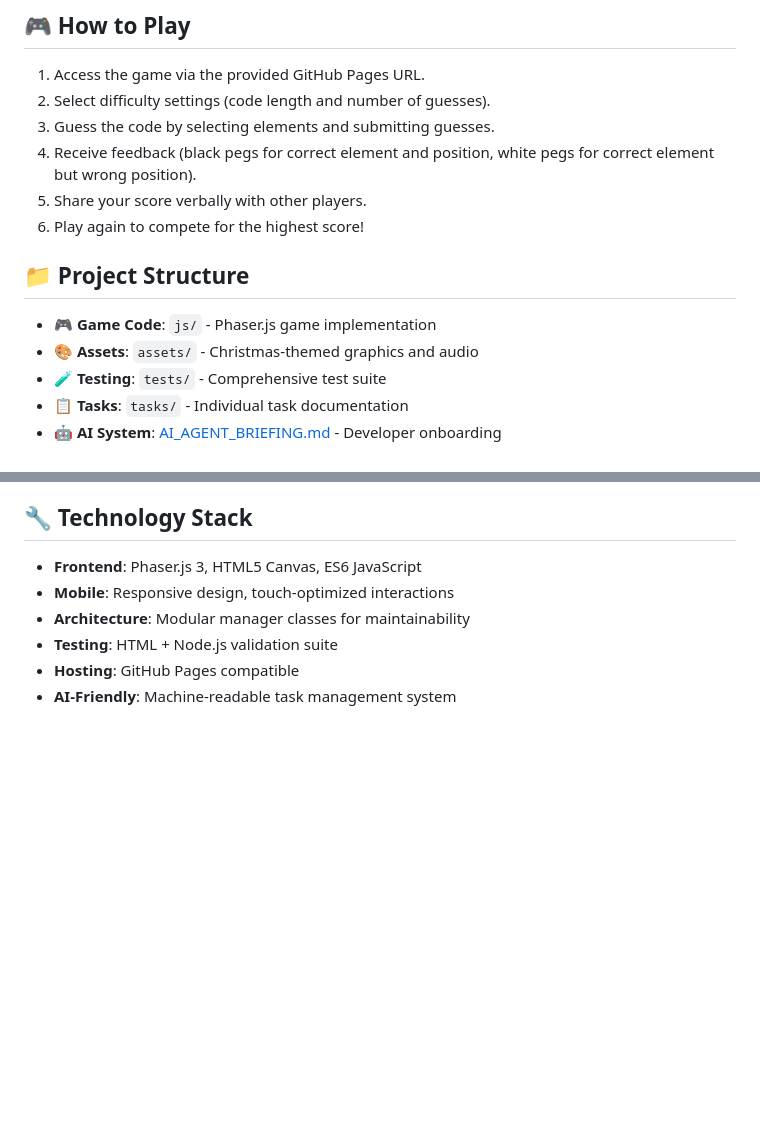
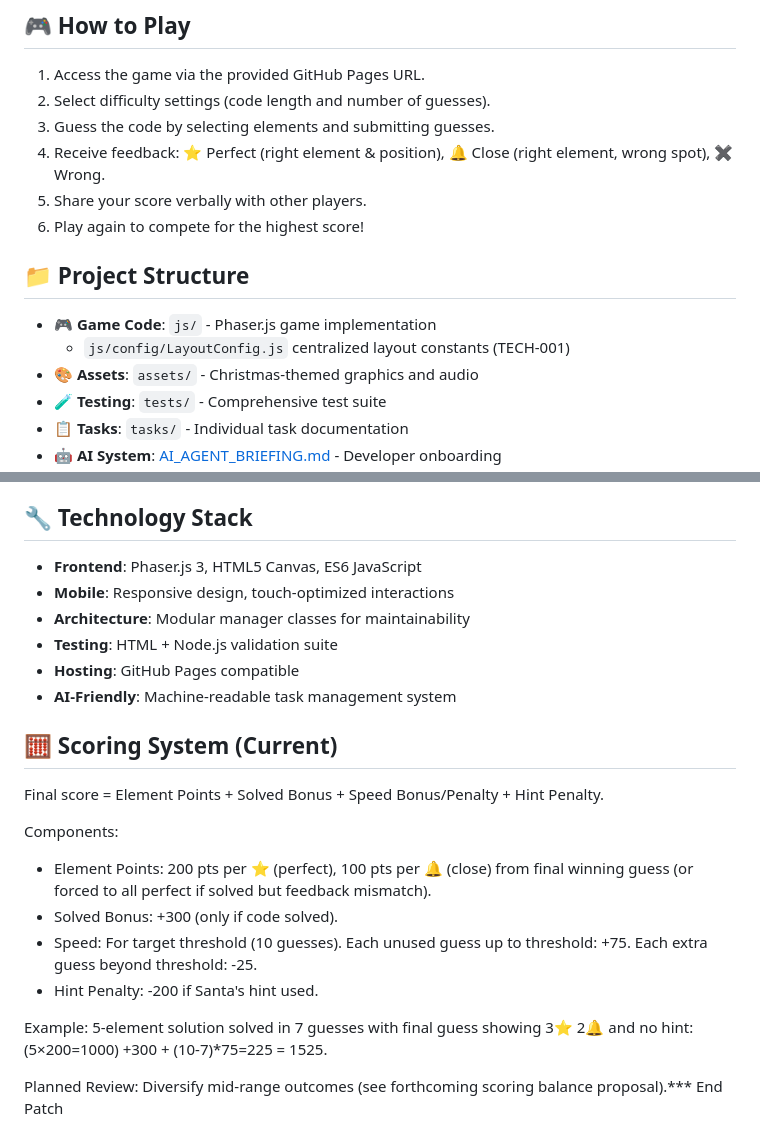
Before and after one commit to Murteas/XmasMM, a Markdown page: README.md, 2 parts joined by grey strips. Rendered like a GitHub page; blank space fills up the shorter version.

Commit message:
Docs: update README & briefing with LayoutConfig and scoring system details

```diff
--- a/README.md
+++ b/README.md
@@ -87,12 +87,13 @@ For rapid testing and development, the game includes a debug mode:
 1. Access the game via the provided GitHub Pages URL.
 2. Select difficulty settings (code length and number of guesses).
 3. Guess the code by selecting elements and submitting guesses.
-4. Receive feedback (black pegs for correct element and position, white pegs for correct element but wrong position).
+4. Receive feedback: ⭐ Perfect (right element & position), 🔔 Close (right element, wrong spot), ✖ Wrong.
 5. Share your score verbally with other players.
 6. Play again to compete for the highest score!
 
 ## 📁 Project Structure
 - **🎮 Game Code**: `js/` - Phaser.js game implementation
+	- `js/config/LayoutConfig.js` centralized layout constants (TECH-001)
 - **🎨 Assets**: `assets/` - Christmas-themed graphics and audio
 - **🧪 Testing**: `tests/` - Comprehensive test suite
 - **📋 Tasks**: `tasks/` - Individual task documentation
@@ -105,3 +106,16 @@ For rapid testing and development, the game includes a debug mode:
 - **Testing**: HTML + Node.js validation suite
 - **Hosting**: GitHub Pages compatible
 - **AI-Friendly**: Machine-readable task management system
+
+## 🧮 Scoring System (Current)
+Final score = Element Points + Solved Bonus + Speed Bonus/Penalty + Hint Penalty.
+
+Components:
+- Element Points: 200 pts per ⭐ (perfect), 100 pts per 🔔 (close) from final winning guess (or forced to all perfect if solved but feedback mismatch).
+- Solved Bonus: +300 (only if code solved).
+- Speed: For target threshold (10 guesses). Each unused guess up to threshold: +75. Each extra guess beyond threshold: -25.
+- Hint Penalty: -200 if Santa's hint used.
+
+Example: 5-element solution solved in 7 guesses with final guess showing 3⭐ 2🔔 and no hint: (5×200=1000) +300 + (10-7)*75=225 = 1525.
+
+Planned Review: Diversify mid-range outcomes (see forthcoming scoring balance proposal).*** End Patch
```
Also changed, not shown: AI_AGENT_BRIEFING.md (+2 -0 lines).
